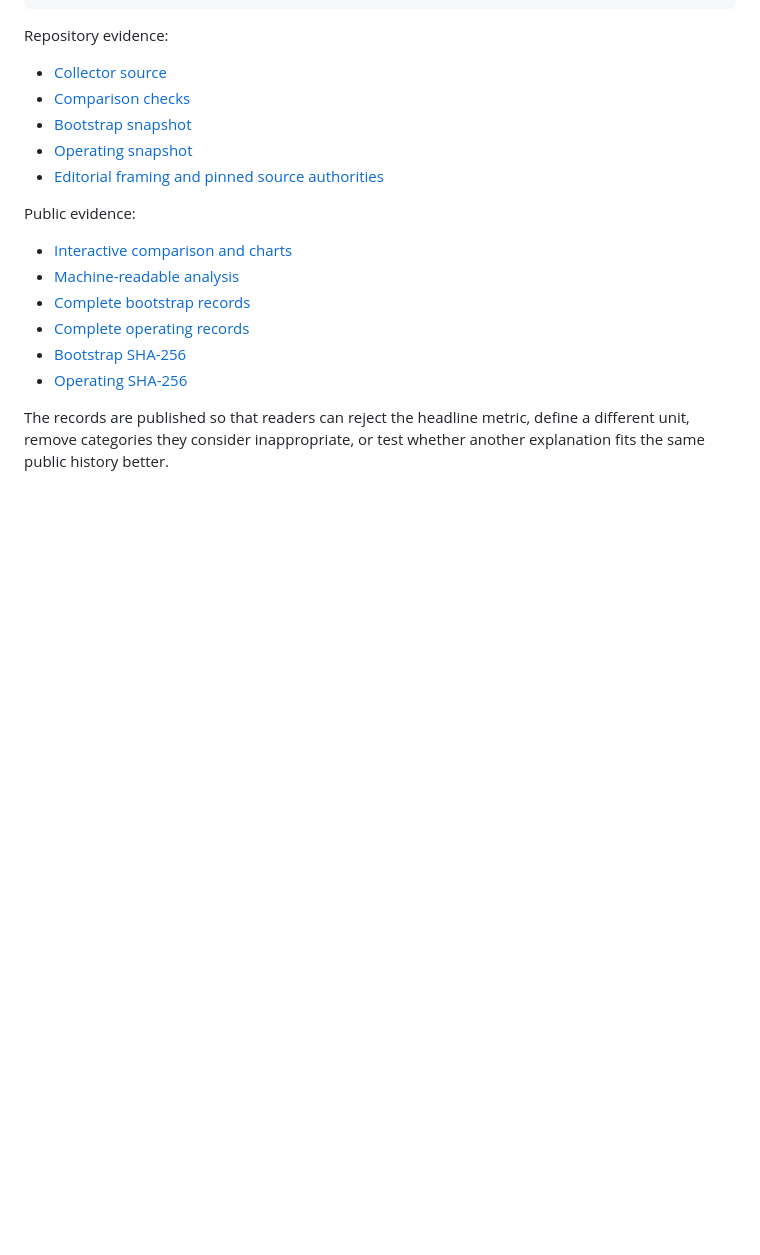
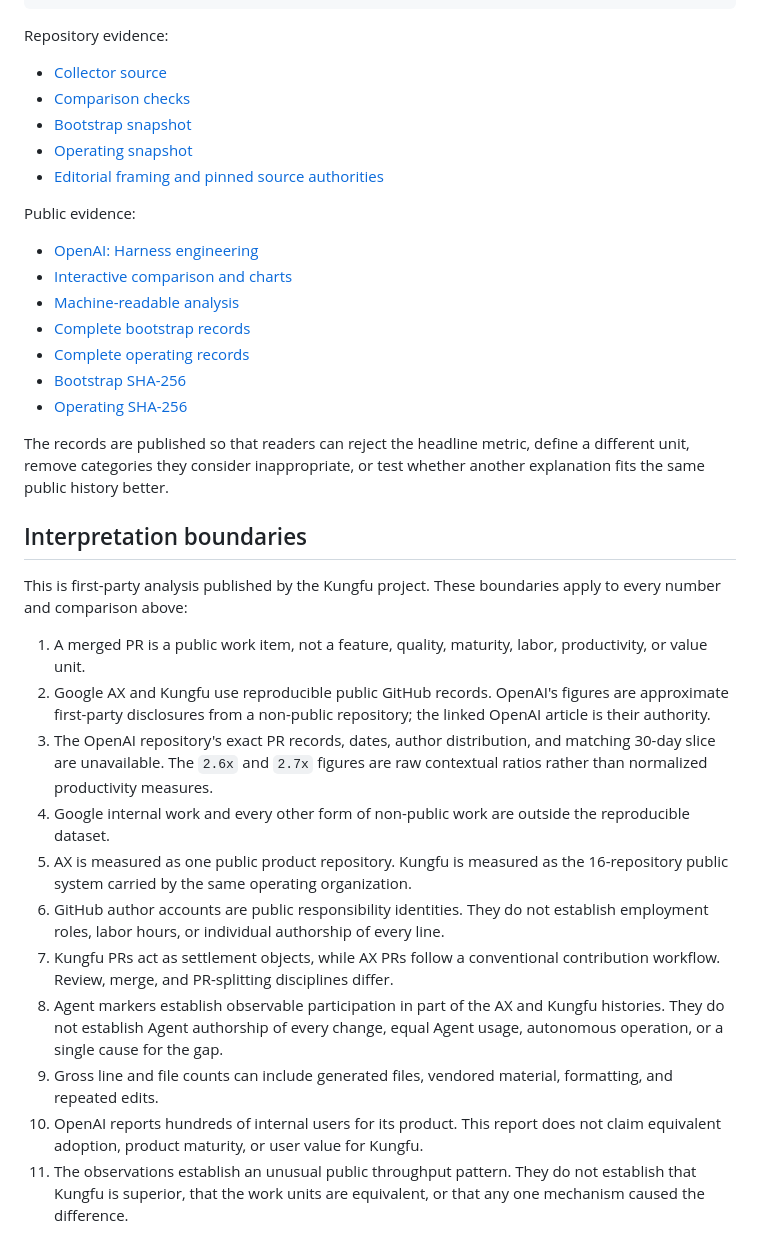
Before and after one commit to kungfu-systems/site-libkungfu-dev, a Markdown page: docs/research/parallel-runtime-paths.md, the part around one of its changes. GitHub-like rendering; blank space fills up the shorter version.

```diff
--- a/docs/research/parallel-runtime-paths.md
+++ b/docs/research/parallel-runtime-paths.md
@@ -191,6 +185,7 @@ Repository evidence:
 
 Public evidence:
 
+- [OpenAI: Harness engineering](https://openai.com/index/harness-engineering/)
 - [Interactive comparison and charts](https://libkungfu.dev/dogfood/parallel-runtime-paths/)
 - [Machine-readable analysis](https://libkungfu.dev/dogfood/parallel-runtime-paths.json)
 - [Complete bootstrap records](https://libkungfu.dev/dogfood/agent-output-comparison-data.json)
@@ -201,3 +196,36 @@ Public evidence:
 The records are published so that readers can reject the headline metric,
 define a different unit, remove categories they consider inappropriate, or
 test whether another explanation fits the same public history better.
+
+## Interpretation boundaries
+
+This is first-party analysis published by the Kungfu project. These boundaries
+apply to every number and comparison above:
+
+1. A merged PR is a public work item, not a feature, quality, maturity, labor,
+   productivity, or value unit.
+2. Google AX and Kungfu use reproducible public GitHub records. OpenAI's figures
+   are approximate first-party disclosures from a non-public repository; the
+   linked OpenAI article is their authority.
+3. The OpenAI repository's exact PR records, dates, author distribution, and
+   matching 30-day slice are unavailable. The `2.6x` and `2.7x` figures are raw
+   contextual ratios rather than normalized productivity measures.
+4. Google internal work and every other form of non-public work are outside the
+   reproducible dataset.
+5. AX is measured as one public product repository. Kungfu is measured as the
+   16-repository public system carried by the same operating organization.
+6. GitHub author accounts are public responsibility identities. They do not
+   establish employment roles, labor hours, or individual authorship of every
+   line.
+7. Kungfu PRs act as settlement objects, while AX PRs follow a conventional
+   contribution workflow. Review, merge, and PR-splitting disciplines differ.
+8. Agent markers establish observable participation in part of the AX and
+   Kungfu histories. They do not establish Agent authorship of every change,
+   equal Agent usage, autonomous operation, or a single cause for the gap.
+9. Gross line and file counts can include generated files, vendored material,
+   formatting, and repeated edits.
+10. OpenAI reports hundreds of internal users for its product. This report does
+    not claim equivalent adoption, product maturity, or user value for Kungfu.
+11. The observations establish an unusual public throughput pattern. They do
+    not establish that Kungfu is superior, that the work units are equivalent,
+    or that any one mechanism caused the difference.
```
Also changed, not shown: other parts of docs/research/parallel-runtime-paths.md (+63 -69 lines).
